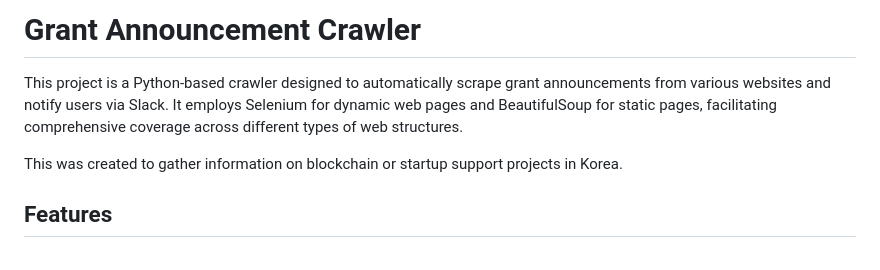
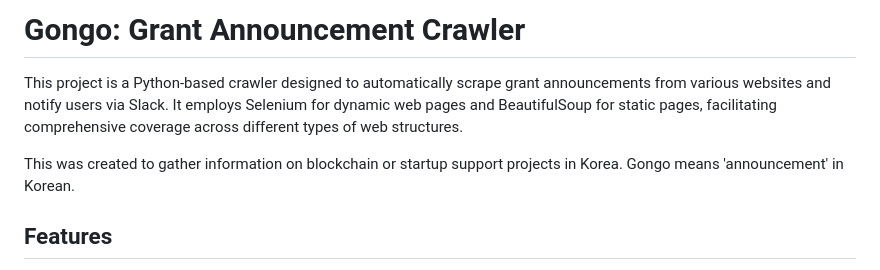
Before and after one commit to abitocodes/gongo, a Markdown page: README.md, the part around the change. GitHub-like rendering.

```diff
--- a/README.md
+++ b/README.md
@@ -1,8 +1,8 @@
-# Grant Announcement Crawler
+# Gongo: Grant Announcement Crawler
 
 This project is a Python-based crawler designed to automatically scrape grant announcements from various websites and notify users via Slack. It employs Selenium for dynamic web pages and BeautifulSoup for static pages, facilitating comprehensive coverage across different types of web structures.
 
-This was created to gather information on blockchain or startup support projects in Korea.
+This was created to gather information on blockchain or startup support projects in Korea. Gongo means 'announcement' in Korean.
 
 ## Features
 
```
